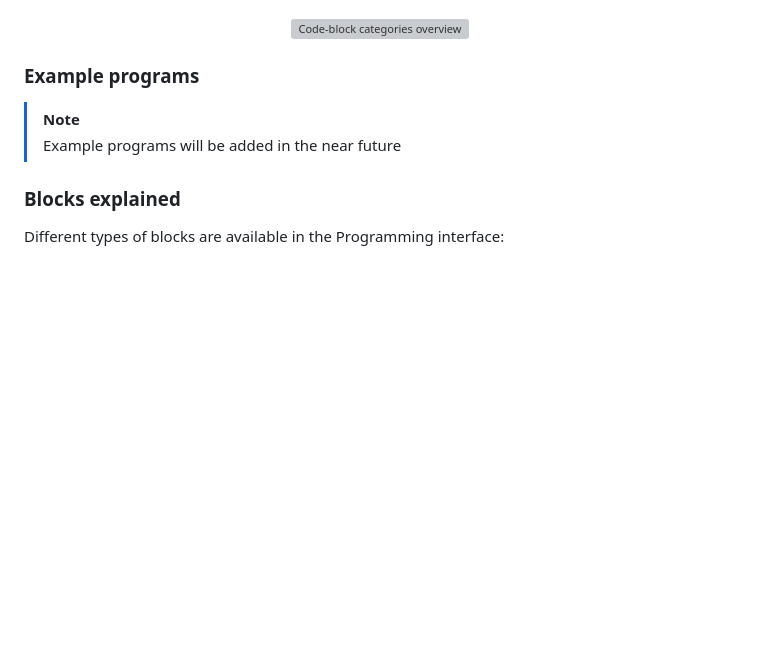
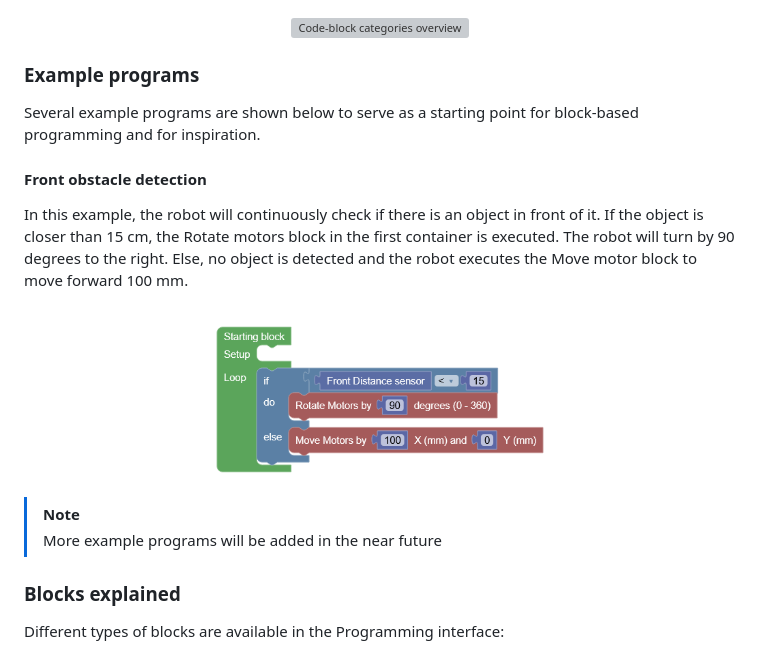
Before and after one commit to j-siderius/EduRobotApp, a Markdown page: docs/README.md, the part around the change. Rendered like a GitHub page; pictures changed too: docs/assets/frontdistance_example.png (added); blank space fills up the shorter version; grey boxes are pictures that could not be loaded.

Commit message:
Added first example program

```diff
--- a/docs/README.md
+++ b/docs/README.md
@@ -355,8 +355,18 @@ By combining these code-blocks, programs of different complexity can be made.
 
 ### Example programs
 
+Several example programs are shown below to serve as a starting point for block-based programming and for inspiration.
+
+#### Front obstacle detection
+
+In this example, the robot will continuously check if there is an object in front of it. If the object is closer than 15 cm, the Rotate motors block in the first container is executed. The robot will turn by 90 degrees to the right. Else, no object is detected and the robot executes the Move motor block to move forward 100 mm.
+
+<div align="center">
+    <img src="assets/frontdistance_example.png" width="50%" height="auto" alt="Example program that detects obstacles and turns away from them if they are close">
+</div>
+
 > [!NOTE]
-> Example programs will be added in the near future
+> More example programs will be added in the near future
 
 
 ### Blocks explained
```
